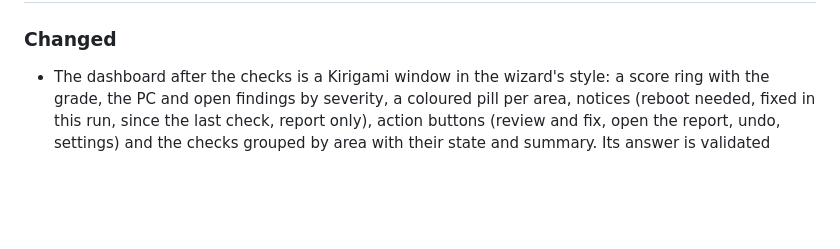
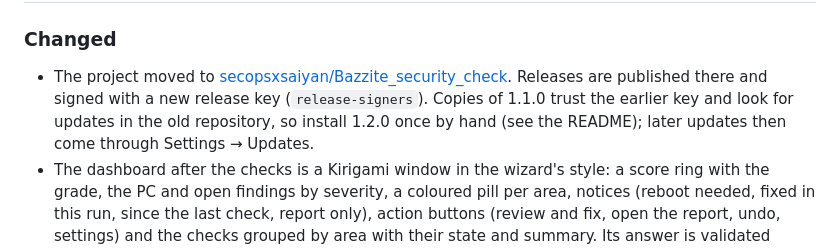
Before and after one commit to secopsxsaiyan/Bazzite_security_check, a Markdown page: CHANGELOG.md, the part around one of its changes. Drawn GitHub-style; blank space fills up the shorter version.

```diff
--- a/CHANGELOG.md
+++ b/CHANGELOG.md
@@ -9,5 +11,11 @@ All notable changes to this project are listed here. The format follows
 ### Changed
 
+- The project moved to
+  [secopsxsaiyan/Bazzite_security_check](https://github.com/secopsxsaiyan/Bazzite_security_check).
+  Releases are published there and signed with a new release key
+  (`release-signers`). Copies of 1.1.0 trust the earlier key and look for
+  updates in the old repository, so install 1.2.0 once by hand (see the
+  README); later updates then come through Settings → Updates.
 - The dashboard after the checks is a Kirigami window in the wizard's
   style: a score ring with the grade, the PC and open findings by
   severity, a coloured pill per area, notices (reboot needed, fixed in this
```
Also changed, not shown: other parts of CHANGELOG.md (+5 -0 lines), .github/pull_request_template.md (added, +16 -0 lines), CODE_OF_CONDUCT.md (added, +14 -0 lines), README.md (+84 -7 lines), SECURITY.md (+6 -4 lines), docs/screenshots/dashboard-dark.png (added), docs/screenshots/dashboard-light.png (added), docs/screenshots/progress.png (added), docs/screenshots/wizard.png (added), 3 other files.
